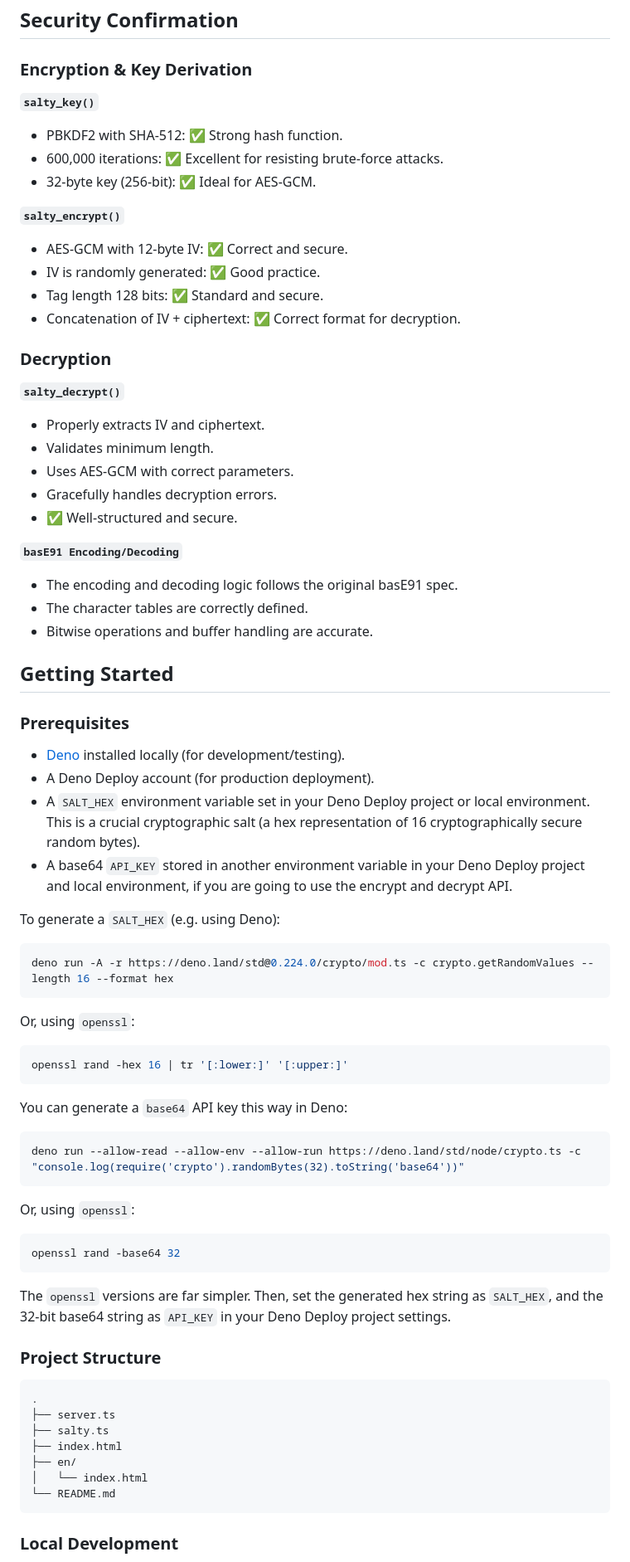
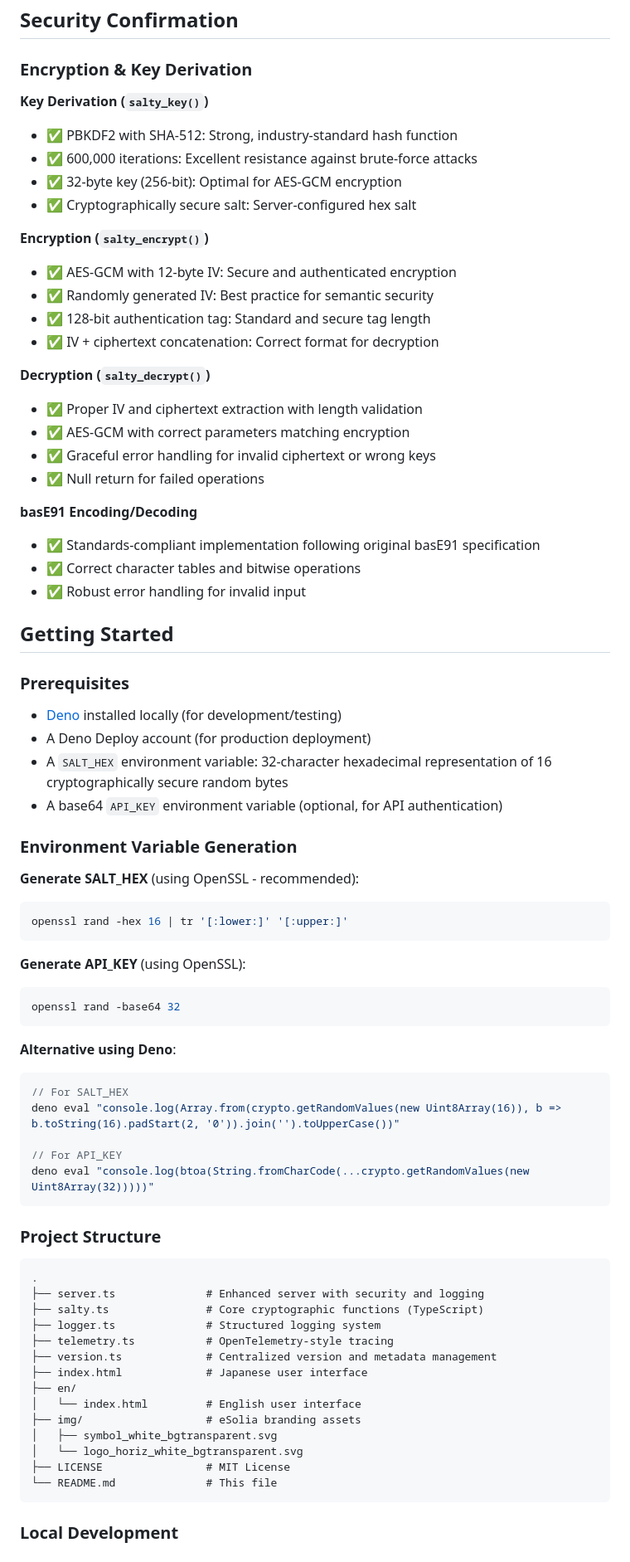
Before and after one commit to eSolia/salty.esolia.pro, a Markdown page: README.md, the part around one of its changes. Shown at 83% size. Rendered like a GitHub page.

Commit message:
docs: update README, add SPEC
Readme is for general understanding, Spec is more technical.

````diff
--- a/README.md
+++ b/README.md
@@ -24,79 +53,76 @@ Salty (<https://salty.esolia.pro>) is a simple, web-based application designed f
 
 ### Encryption & Key Derivation
 
-**`salty_key()`**
+**Key Derivation (`salty_key()`)**
+* ✅ PBKDF2 with SHA-512: Strong, industry-standard hash function
+* ✅ 600,000 iterations: Excellent resistance against brute-force attacks
+* ✅ 32-byte key (256-bit): Optimal for AES-GCM encryption
+* ✅ Cryptographically secure salt: Server-configured hex salt
 
-* PBKDF2 with SHA-512: ✅ Strong hash function.
-* 600,000 iterations: ✅ Excellent for resisting brute-force attacks.
-* 32-byte key (256-bit): ✅ Ideal for AES-GCM.
+**Encryption (`salty_encrypt()`)**
+* ✅ AES-GCM with 12-byte IV: Secure and authenticated encryption
+* ✅ Randomly generated IV: Best practice for semantic security
+* ✅ 128-bit authentication tag: Standard and secure tag length
+* ✅ IV + ciphertext concatenation: Correct format for decryption
 
-**`salty_encrypt()`**
+**Decryption (`salty_decrypt()`)**
+* ✅ Proper IV and ciphertext extraction with length validation
+* ✅ AES-GCM with correct parameters matching encryption
+* ✅ Graceful error handling for invalid ciphertext or wrong keys
+* ✅ Null return for failed operations
 
-* AES-GCM with 12-byte IV: ✅ Correct and secure.
-* IV is randomly generated: ✅ Good practice.
-* Tag length 128 bits: ✅ Standard and secure.
-* Concatenation of IV + ciphertext: ✅ Correct format for decryption.
-
-### Decryption
-
-**`salty_decrypt()`**
-
-* Properly extracts IV and ciphertext.
-* Validates minimum length.
-* Uses AES-GCM with correct parameters.
-* Gracefully handles decryption errors.
-* ✅ Well-structured and secure.
-
-**`basE91 Encoding/Decoding`**
-
-* The encoding and decoding logic follows the original basE91 spec.
-* The character tables are correctly defined.
-* Bitwise operations and buffer handling are accurate.
+**basE91 Encoding/Decoding**
+* ✅ Standards-compliant implementation following original basE91 specification
+* ✅ Correct character tables and bitwise operations
+* ✅ Robust error handling for invalid input
 
 ## Getting Started
+
 ### Prerequisites
 
-* [Deno](https://deno.land/manual/getting_started/installation) installed locally (for development/testing).
-* A Deno Deploy account (for production deployment).
-* A `SALT_HEX` environment variable set in your Deno Deploy project or local environment. This is a crucial cryptographic salt (a hex representation of 16 cryptographically secure random bytes).
-* A base64 `API_KEY` stored in another environment variable in your Deno Deploy project and local environment, if you are going to use the encrypt and decrypt API.
+* [Deno](https://deno.land/manual/getting_started/installation) installed locally (for development/testing)
+* A Deno Deploy account (for production deployment)
+* A `SALT_HEX` environment variable: 32-character hexadecimal representation of 16 cryptographically secure random bytes
+* A base64 `API_KEY` environment variable (optional, for API authentication)
 
-To generate a `SALT_HEX` (e.g. using Deno):
+### Environment Variable Generation
 
-```ts
-deno run -A -r https://deno.land/std@0.224.0/crypto/mod.ts -c crypto.getRandomValues --length 16 --format hex
-```
-
-Or, using `openssl`:
-
+**Generate SALT_HEX** (using OpenSSL - recommended):
 ```bash
 openssl rand -hex 16 | tr '[:lower:]' '[:upper:]'
 ```
 
-You can generate a `base64` API key this way in Deno:
-
-```ts
-deno run --allow-read --allow-env --allow-run https://deno.land/std/node/crypto.ts -c "console.log(require('crypto').randomBytes(32).toString('base64'))"
-```
-
-Or, using `openssl`:
-
+**Generate API_KEY** (using OpenSSL):
 ```bash
 openssl rand -base64 32
 ```
 
-The `openssl` versions are far simpler. Then, set the generated hex string as `SALT_HEX`, and the 32-bit base64 string as `API_KEY` in your Deno Deploy project settings.
+**Alternative using Deno**:
+```typescript
+// For SALT_HEX
+deno eval "console.log(Array.from(crypto.getRandomValues(new Uint8Array(16)), b => b.toString(16).padStart(2, '0')).join('').toUpperCase())"
+
+// For API_KEY
+deno eval "console.log(btoa(String.fromCharCode(...crypto.getRandomValues(new Uint8Array(32)))))"
+```
 
 ### Project Structure
 
 ```
 .
-├── server.ts
-├── salty.ts
-├── index.html
+├── server.ts              # Enhanced server with security and logging
+├── salty.ts               # Core cryptographic functions (TypeScript)
+├── logger.ts              # Structured logging system
+├── telemetry.ts           # OpenTelemetry-style tracing
+├── version.ts             # Centralized version and metadata management
+├── index.html             # Japanese user interface
 ├── en/
-│   └── index.html
-└── README.md
+│   └── index.html         # English user interface
+├── img/                   # eSolia branding assets
+│   ├── symbol_white_bgtransparent.svg
+│   └── logo_horiz_white_bgtransparent.svg
+├── LICENSE                # MIT License
+└── README.md              # This file
 ```
 
 ### Local Development
````
Also changed, not shown: other parts of README.md (+237 -117 lines), SPEC.md (added, +143 -0 lines).
